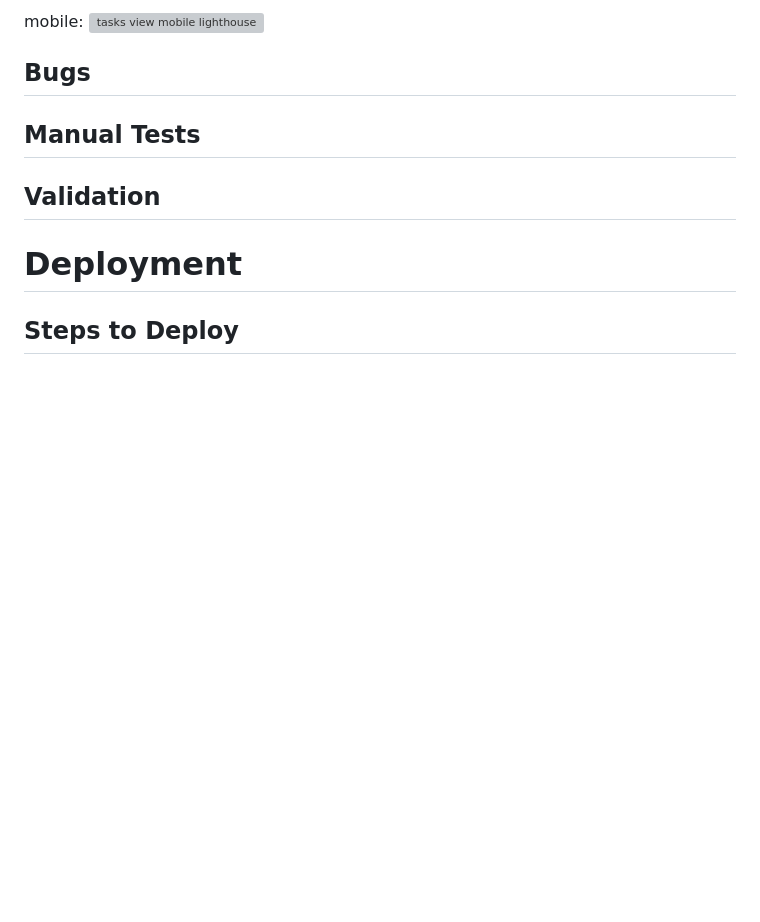
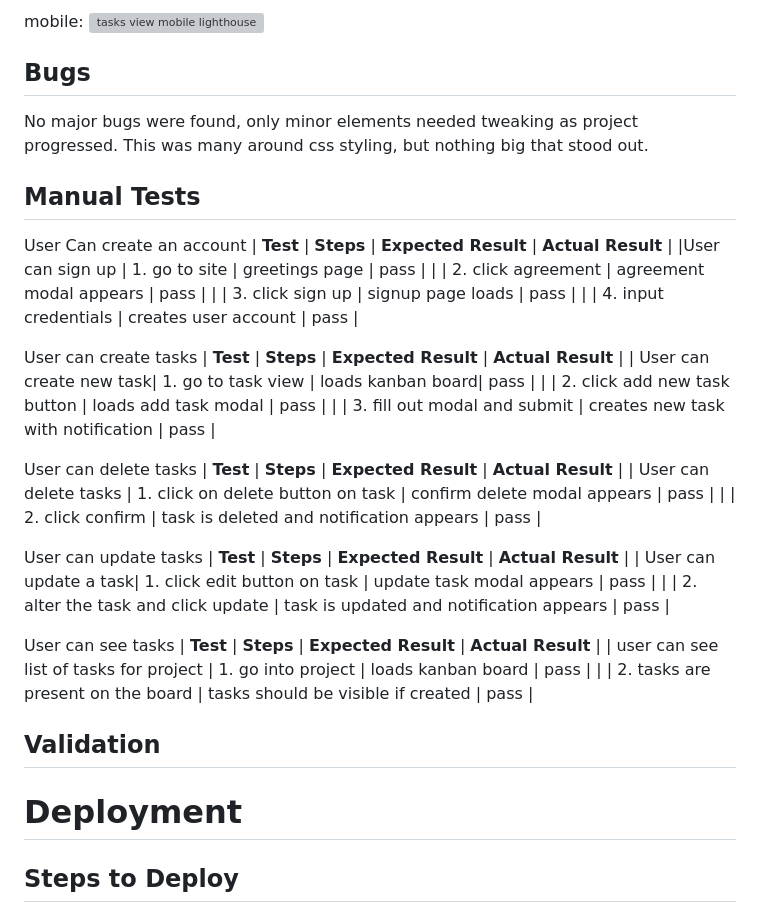
Before and after one commit to LukeI50/Project-Boards, a Markdown page: README.md, the part around the change. GitHub-like rendering; folded sections open; blank space fills up the shorter version; grey boxes are pictures that could not be loaded.

Commit message:
doc: add CRUD of tasks

```diff
--- a/README.md
+++ b/README.md
@@ -489,8 +489,36 @@ mobile:
 </details>
 
 ## Bugs
+No major bugs were found, only minor elements needed tweaking as project progressed. This was many around css styling, but nothing big that stood out.
 
 ## Manual Tests
+User Can create an account
+| **Test** | **Steps** | **Expected Result** | **Actual Result** |
+|User can sign up | 1. go to site | greetings page | pass |
+| | 2. click agreement | agreement modal appears | pass |
+| | 3. click sign up | signup page loads | pass |
+| | 4. input credentials | creates user account | pass |
+
+User can create tasks
+| **Test** | **Steps** | **Expected Result** | **Actual Result** |
+| User can create new task| 1. go to task view | loads kanban board| pass |
+| | 2. click add new task button | loads add task modal | pass |
+| | 3. fill out modal and submit | creates new task with notification | pass |
+
+User can delete tasks
+| **Test** | **Steps** | **Expected Result** | **Actual Result** |
+| User can delete tasks | 1. click on delete button on task | confirm delete modal appears | pass |
+| | 2. click confirm | task is deleted and notification appears | pass |
+
+User can update tasks
+| **Test** | **Steps** | **Expected Result** | **Actual Result** |
+| User can update a task| 1. click edit button on task | update task modal appears | pass |
+| | 2. alter the task and click update | task is updated and notification appears | pass |
+
+User can see tasks
+| **Test** | **Steps** | **Expected Result** | **Actual Result** |
+| user can see list of tasks for project | 1. go into project | loads kanban board | pass |
+| | 2. tasks are present on the board | tasks should be visible if created | pass |
 
 ## Validation
 
```
